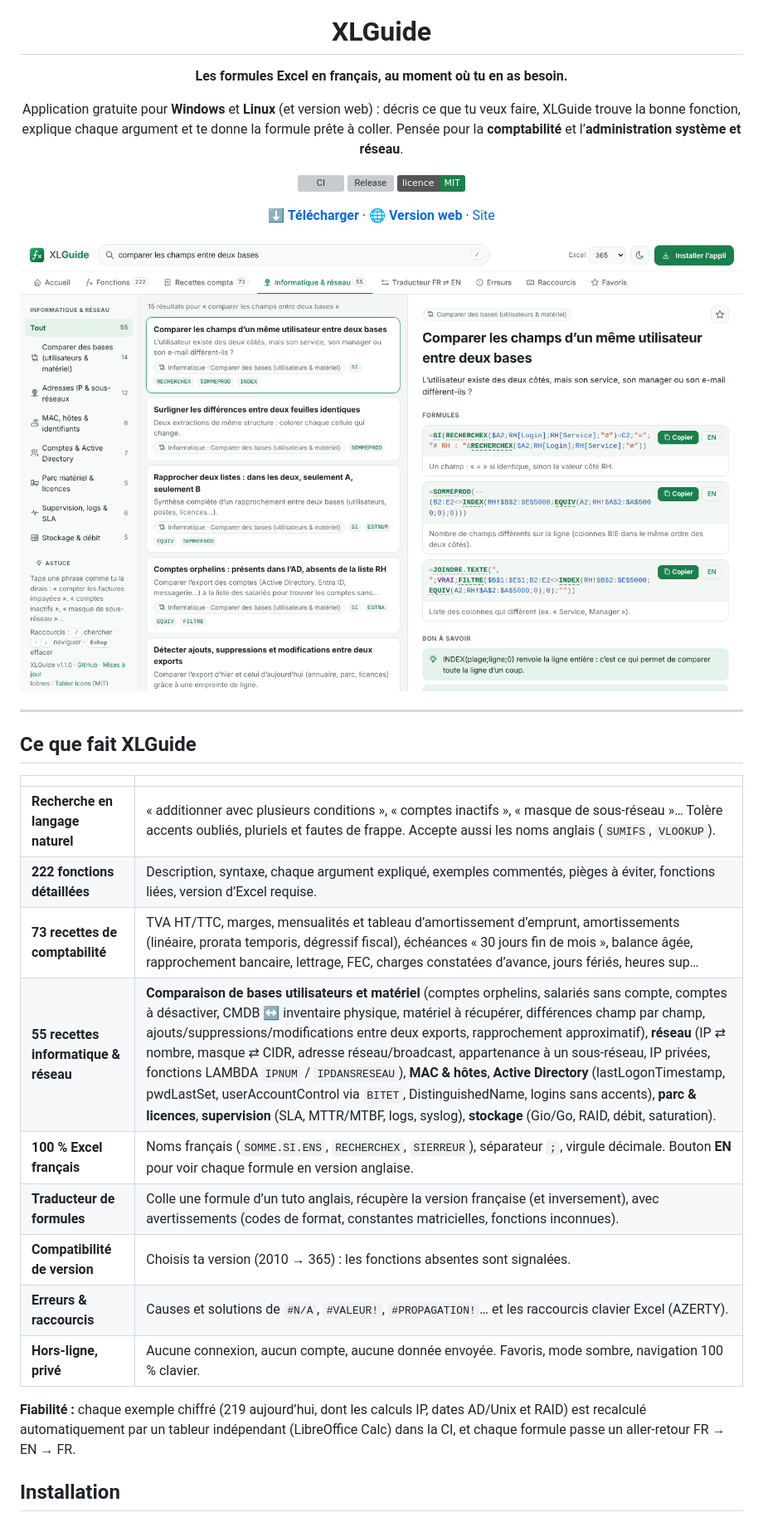
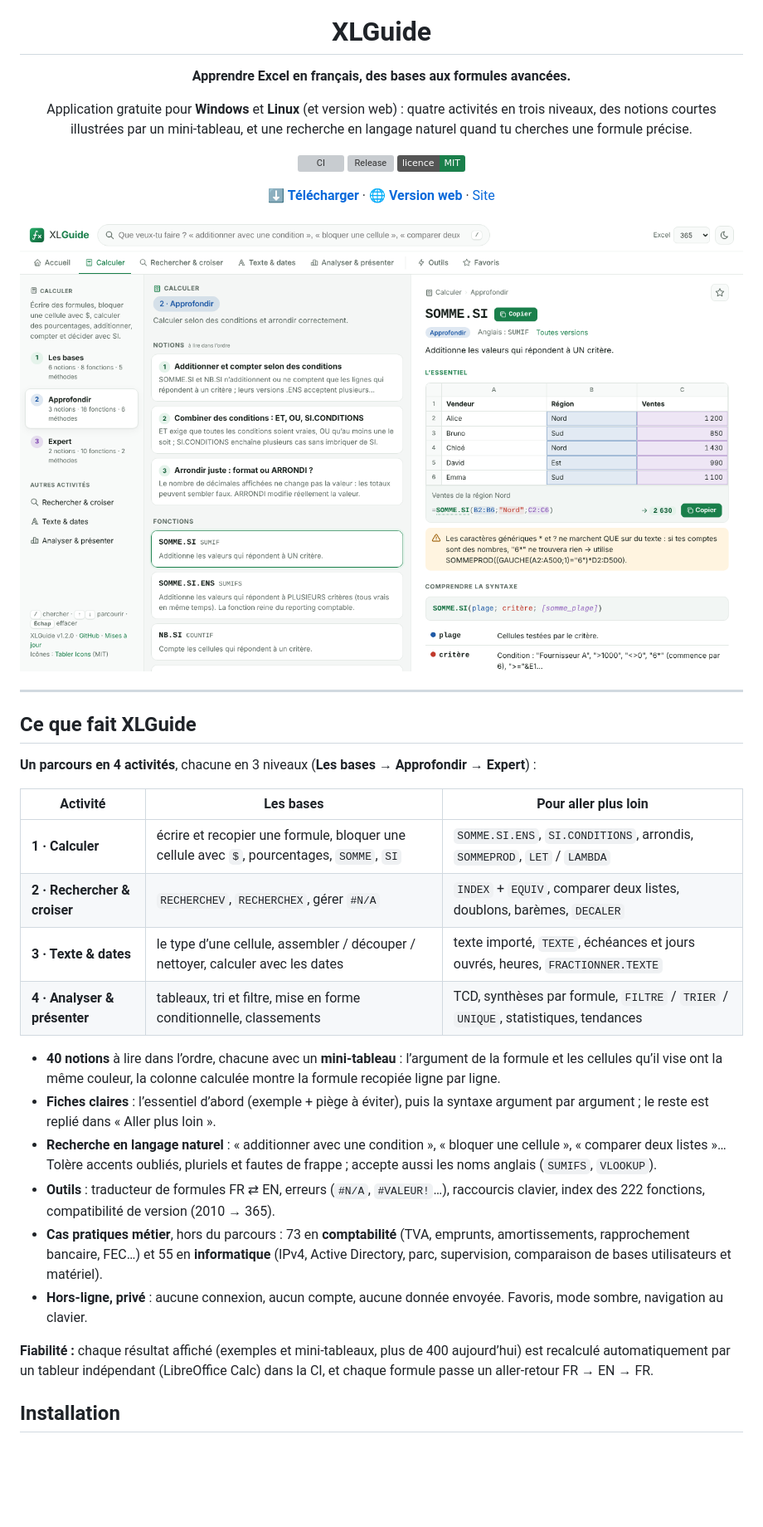
Before and after one commit to Joss943/xlguide, a Markdown page: README.md, the part around one of its changes. Shown at 83% size. Rendered like a GitHub page; pictures changed too: site/screenshot.png; badges without logos; blank space fills up the shorter version; grey boxes are pictures that could not be loaded.

```diff
--- a/README.md
+++ b/README.md
@@ -4,9 +4,9 @@
 
 # XLGuide
 
-**Les formules Excel en français, au moment où tu en as besoin.**
+**Apprendre Excel en français, des bases aux formules avancées.**
 
-Application gratuite pour **Windows** et **Linux** (et version web) : décris ce que tu veux faire, XLGuide trouve la bonne fonction, explique chaque argument et te donne la formule prête à coller. Pensée pour la **comptabilité** et l’**administration système et réseau**.
+Application gratuite pour **Windows** et **Linux** (et version web) : quatre activités en trois niveaux, des notions courtes illustrées par un mini-tableau, et une recherche en langage naturel quand tu cherches une formule précise.
 
 [![CI](https://github.com/Joss943/xlguide/actions/workflows/ci.yml/badge.svg)](https://github.com/Joss943/xlguide/actions/workflows/ci.yml)
 [![Release](https://img.shields.io/github/v/release/Joss943/xlguide?label=version&color=1a7f4b)](https://github.com/Joss943/xlguide/releases/latest)
@@ -22,19 +22,23 @@ Application gratuite pour **Windows** et **Linux** (et version web) : décris ce
 
 ## Ce que fait XLGuide
 
-| | |
-|---|---|
-| **Recherche en langage naturel** | « additionner avec plusieurs conditions », « comptes inactifs », « masque de sous-réseau »… Tolère accents oubliés, pluriels et fautes de frappe. Accepte aussi les noms anglais (`SUMIFS`, `VLOOKUP`). |
-| **222 fonctions détaillées** | Description, syntaxe, chaque argument expliqué, exemples commentés, pièges à éviter, fonctions liées, version d’Excel requise. |
-| **73 recettes de comptabilité** | TVA HT/TTC, marges, mensualités et tableau d’amortissement d’emprunt, amortissements (linéaire, prorata temporis, dégressif fiscal), échéances « 30 jours fin de mois », balance âgée, rapprochement bancaire, lettrage, FEC, charges constatées d’avance, jours fériés, heures sup… |
-| **55 recettes informatique & réseau** | **Comparaison de bases utilisateurs et matériel** (comptes orphelins, salariés sans compte, comptes à désactiver, CMDB ↔ inventaire physique, matériel à récupérer, différences champ par champ, ajouts/suppressions/modifications entre deux exports, rapprochement approximatif), **réseau** (IP ⇄ nombre, masque ⇄ CIDR, adresse réseau/broadcast, appartenance à un sous-réseau, IP privées, fonctions LAMBDA `IPNUM` / `IPDANSRESEAU`), **MAC & hôtes**, **Active Directory** (lastLogonTimestamp, pwdLastSet, userAccountControl via `BITET`, DistinguishedName, logins sans accents), **parc & licences**, **supervision** (SLA, MTTR/MTBF, logs, syslog), **stockage** (Gio/Go, RAID, débit, saturation). |
-| **100 % Excel français** | Noms français (`SOMME.SI.ENS`, `RECHERCHEX`, `SIERREUR`), séparateur `;`, virgule décimale. Bouton **EN** pour voir chaque formule en version anglaise. |
-| **Traducteur de formules** | Colle une formule d’un tuto anglais, récupère la version française (et inversement), avec avertissements (codes de format, constantes matricielles, fonctions inconnues). |
-| **Compatibilité de version** | Choisis ta version (2010 → 365) : les fonctions absentes sont signalées. |
-| **Erreurs & raccourcis** | Causes et solutions de `#N/A`, `#VALEUR!`, `#PROPAGATION!`… et les raccourcis clavier Excel (AZERTY). |
-| **Hors-ligne, privé** | Aucune connexion, aucun compte, aucune donnée envoyée. Favoris, mode sombre, navigation 100 % clavier. |
+**Un parcours en 4 activités**, chacune en 3 niveaux (**Les bases → Approfondir → Expert**) :
 
-**Fiabilité :** chaque exemple chiffré (219 aujourd’hui, dont les calculs IP, dates AD/Unix et RAID) est recalculé automatiquement par un tableur indépendant (LibreOffice Calc) dans la CI, et chaque formule passe un aller-retour FR → EN → FR.
+| Activité | Les bases | Pour aller plus loin |
+|---|---|---|
+| **1 · Calculer** | écrire et recopier une formule, bloquer une cellule avec `$`, pourcentages, `SOMME`, `SI` | `SOMME.SI.ENS`, `SI.CONDITIONS`, arrondis, `SOMMEPROD`, `LET` / `LAMBDA` |
+| **2 · Rechercher & croiser** | `RECHERCHEV`, `RECHERCHEX`, gérer `#N/A` | `INDEX` + `EQUIV`, comparer deux listes, doublons, barèmes, `DECALER` |
+| **3 · Texte & dates** | le type d’une cellule, assembler / découper / nettoyer, calculer avec les dates | texte importé, `TEXTE`, échéances et jours ouvrés, heures, `FRACTIONNER.TEXTE` |
+| **4 · Analyser & présenter** | tableaux, tri et filtre, mise en forme conditionnelle, classements | TCD, synthèses par formule, `FILTRE` / `TRIER` / `UNIQUE`, statistiques, tendances |
+
+- **40 notions** à lire dans l’ordre, chacune avec un **mini-tableau** : l’argument de la formule et les cellules qu’il vise ont la même couleur, la colonne calculée montre la formule recopiée ligne par ligne.
+- **Fiches claires** : l’essentiel d’abord (exemple + piège à éviter), puis la syntaxe argument par argument ; le reste est replié dans « Aller plus loin ».
+- **Recherche en langage naturel** : « additionner avec une condition », « bloquer une cellule », « comparer deux listes »… Tolère accents oubliés, pluriels et fautes de frappe ; accepte aussi les noms anglais (`SUMIFS`, `VLOOKUP`).
+- **Outils** : traducteur de formules FR ⇄ EN, erreurs (`#N/A`, `#VALEUR!`…), raccourcis clavier, index des 222 fonctions, compatibilité de version (2010 → 365).
+- **Cas pratiques métier**, hors du parcours : 73 en **comptabilité** (TVA, emprunts, amortissements, rapprochement bancaire, FEC…) et 55 en **informatique** (IPv4, Active Directory, parc, supervision, comparaison de bases utilisateurs et matériel).
+- **Hors-ligne, privé** : aucune connexion, aucun compte, aucune donnée envoyée. Favoris, mode sombre, navigation au clavier.
+
+**Fiabilité :** chaque résultat affiché (exemples et mini-tableaux, plus de 400 aujourd’hui) est recalculé automatiquement par un tableur indépendant (LibreOffice Calc) dans la CI, et chaque formule passe un aller-retour FR → EN → FR.
 
 ## Installation
 
```
Also changed, not shown: other parts of README.md (+38 -14 lines), CHANGELOG.md (added, +34 -0 lines), 2 other files.
